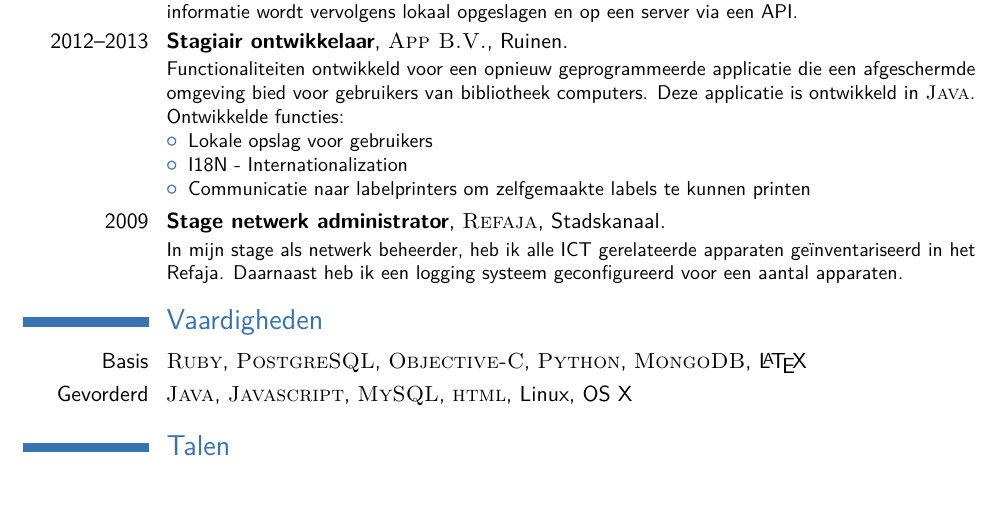
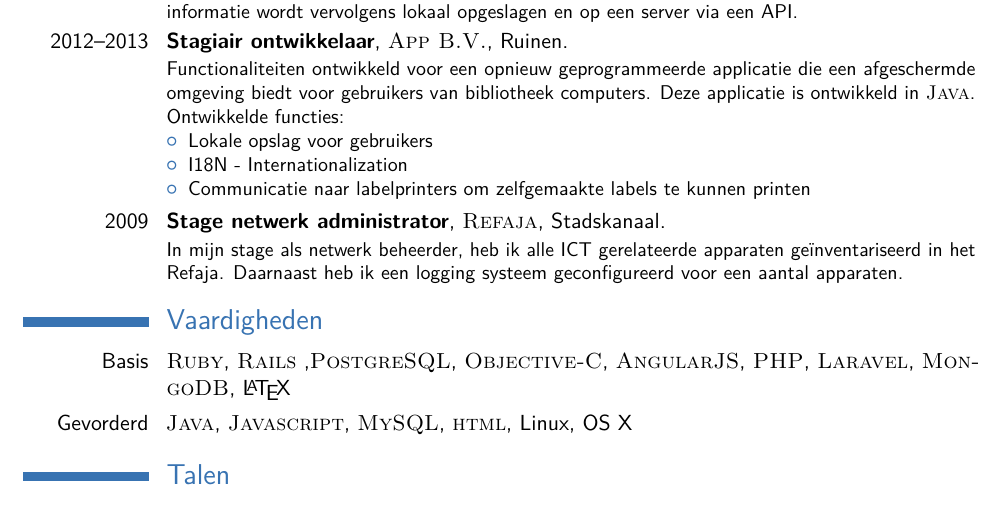
Before and after one commit to fatboypunk/CV, a LaTeX CV (CV.tex): part of the page, cut so that both start at the same text. Compiled offline with pdfLaTeX.

Commit message:
Add a few skills

```diff
--- a/CV.tex
+++ b/CV.tex
@@ -74,7 +74,7 @@ De app ScanjeBon.nl ontwikkeld voor iOS. Met deze app kan een foto gemaakt worde
 %------------------------------------------------
 
 \cventry{2012--2013}{Stagiair ontwikkelaar}{\textsc{App B.V.}}{Ruinen}{}{
-Functionaliteiten ontwikkeld voor een opnieuw geprogrammeerde applicatie die een afgeschermde omgeving bied voor gebruikers van bibliotheek computers. Deze applicatie is ontwikkeld in \textsc{Java}.
+Functionaliteiten ontwikkeld voor een opnieuw geprogrammeerde applicatie die een afgeschermde omgeving biedt voor gebruikers van bibliotheek computers. Deze applicatie is ontwikkeld in \textsc{Java}.
 \newline Ontwikkelde functies:
 \begin{itemize}
   \item Lokale opslag voor gebruikers
@@ -93,7 +93,7 @@ Functionaliteiten ontwikkeld voor een opnieuw geprogrammeerde applicatie die een
 
 \section{Vaardigheden}
 
-\cvitem{Basis}{\textsc{Ruby}, \textsc{PostgreSQL}, \textsc{Objective-C}, \textsc{Python}, \textsc{MongoDB},  \LaTeX}
+\cvitem{Basis}{\textsc{Ruby}, \textsc{Rails} ,\textsc{PostgreSQL}, \textsc{Objective-C}, \textsc{AngularJS}, \textsc{PHP}, \textsc{Laravel}, \textsc{MongoDB},  \LaTeX}
 \cvitem{Gevorderd}{\textsc{Java}, \textsc{Javascript}, \textsc{MySQL}, \textsc{html}, Linux, OS X }
 
 %----------------------------------------------------------------------------------------
```
Also changed, not shown: CV.pdf.
